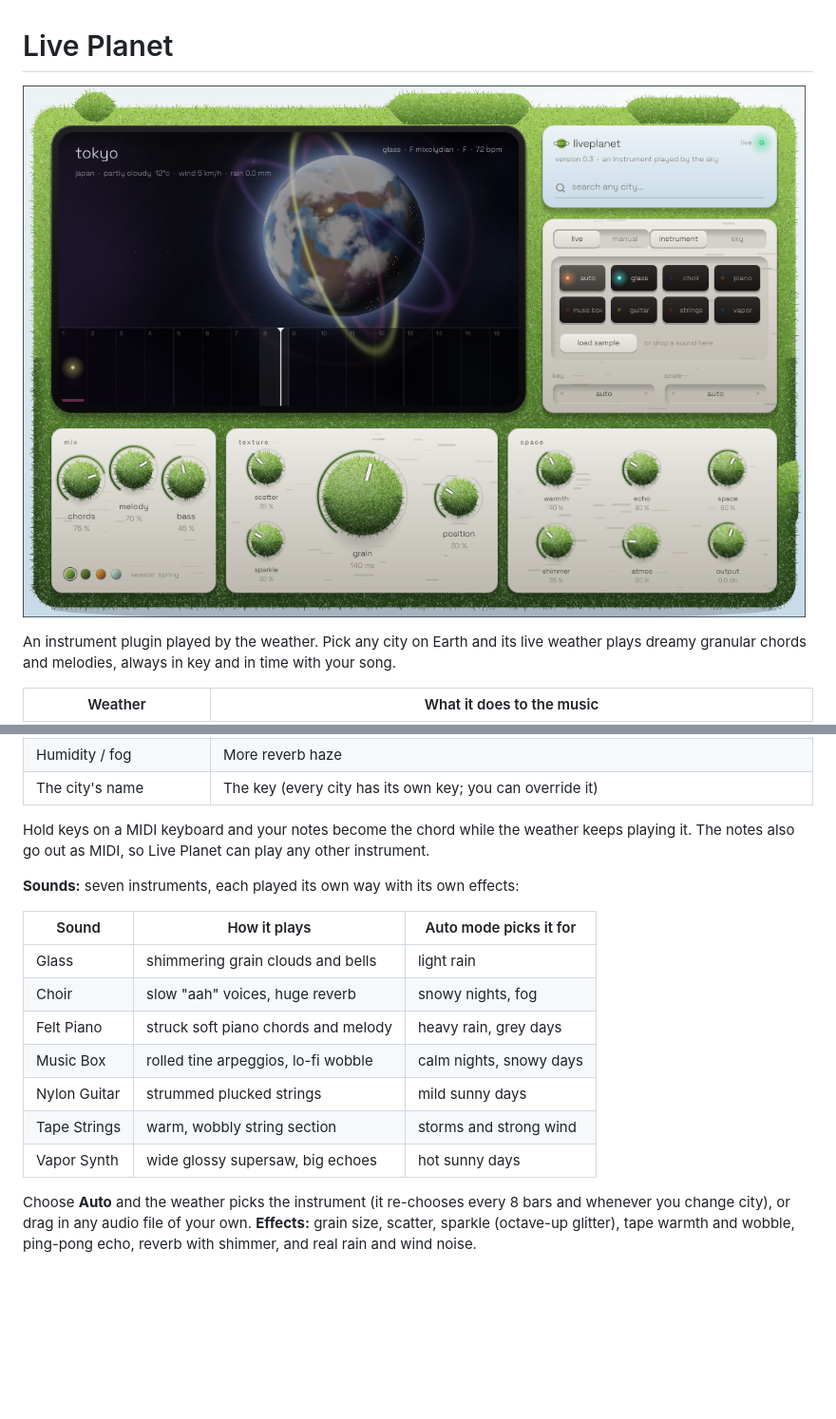
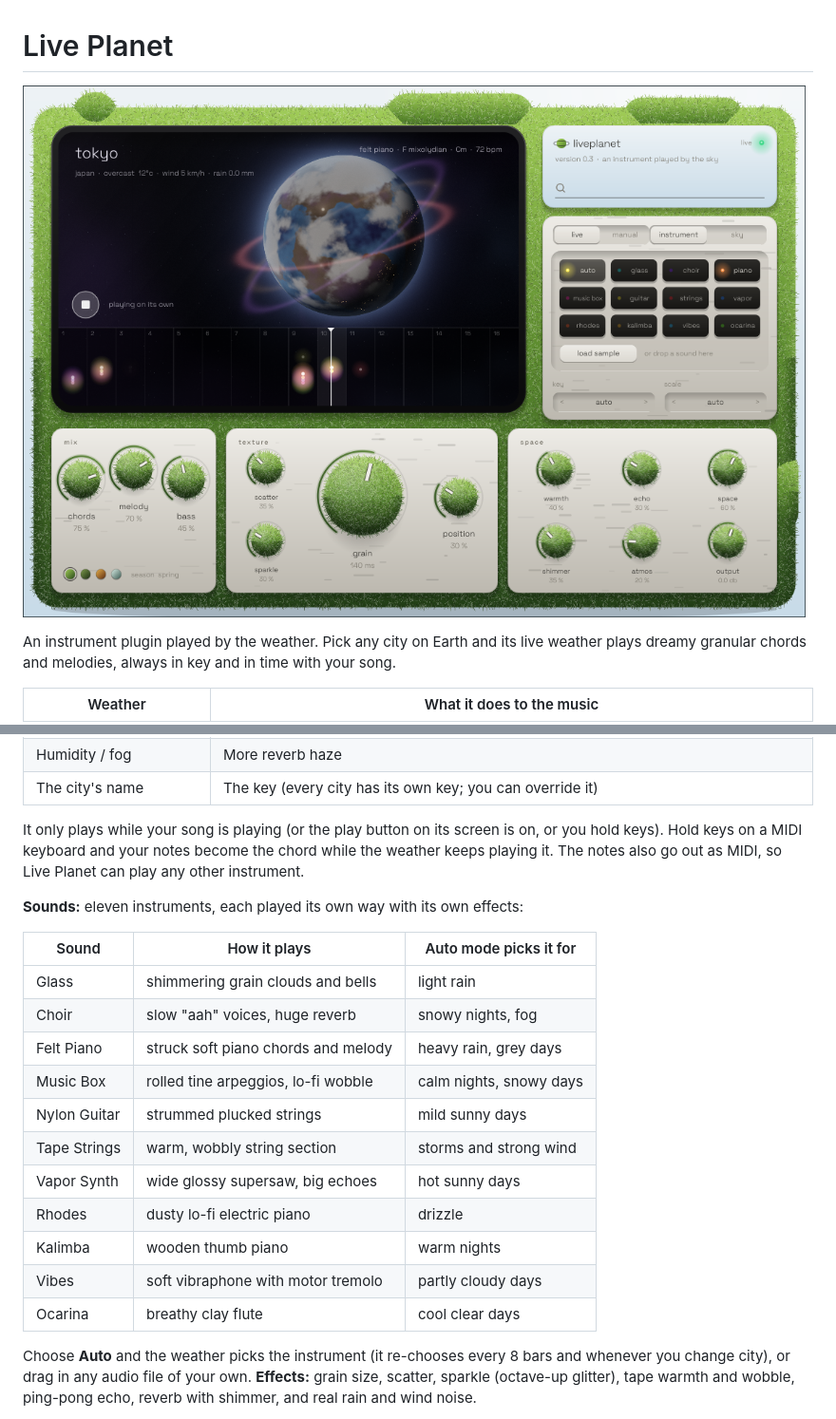
Before and after one commit to olmosvip-oss/live-planet, a Markdown page: README.md, 2 parts joined by grey strips. Shown at 95% size. Drawn GitHub-style; pictures changed too: docs/screenshot.png; blank space fills up the shorter version.

```diff
--- a/README.md
+++ b/README.md
@@ -16,9 +16,9 @@ An instrument plugin played by the weather. Pick any city on Earth and its live
 | Humidity / fog | More reverb haze |
 | The city's name | The key (every city has its own key; you can override it) |
 
-Hold keys on a MIDI keyboard and your notes become the chord while the weather keeps playing it. The notes also go out as MIDI, so Live Planet can play any other instrument.
+It only plays while your song is playing (or the play button on its screen is on, or you hold keys). Hold keys on a MIDI keyboard and your notes become the chord while the weather keeps playing it. The notes also go out as MIDI, so Live Planet can play any other instrument.
 
-**Sounds:** seven instruments, each played its own way with its own effects:
+**Sounds:** eleven instruments, each played its own way with its own effects:
 
 | Sound | How it plays | Auto mode picks it for |
 |---|---|---|
@@ -29,6 +29,10 @@ Hold keys on a MIDI keyboard and your notes become the chord while the weather k
 | Nylon Guitar | strummed plucked strings | mild sunny days |
 | Tape Strings | warm, wobbly string section | storms and strong wind |
 | Vapor Synth | wide glossy supersaw, big echoes | hot sunny days |
+| Rhodes | dusty lo-fi electric piano | drizzle |
+| Kalimba | wooden thumb piano | warm nights |
+| Vibes | soft vibraphone with motor tremolo | partly cloudy days |
+| Ocarina | breathy clay flute | cool clear days |
 
 Choose **Auto** and the weather picks the instrument (it re-chooses every 8 bars and whenever you change city), or drag in any audio file of your own.
 **Effects:** grain size, scatter, sparkle (octave-up glitter), tape warmth and wobble, ping-pong echo, reverb with shimmer, and real rain and wind noise.
```
Also changed, not shown: 11 other files.
